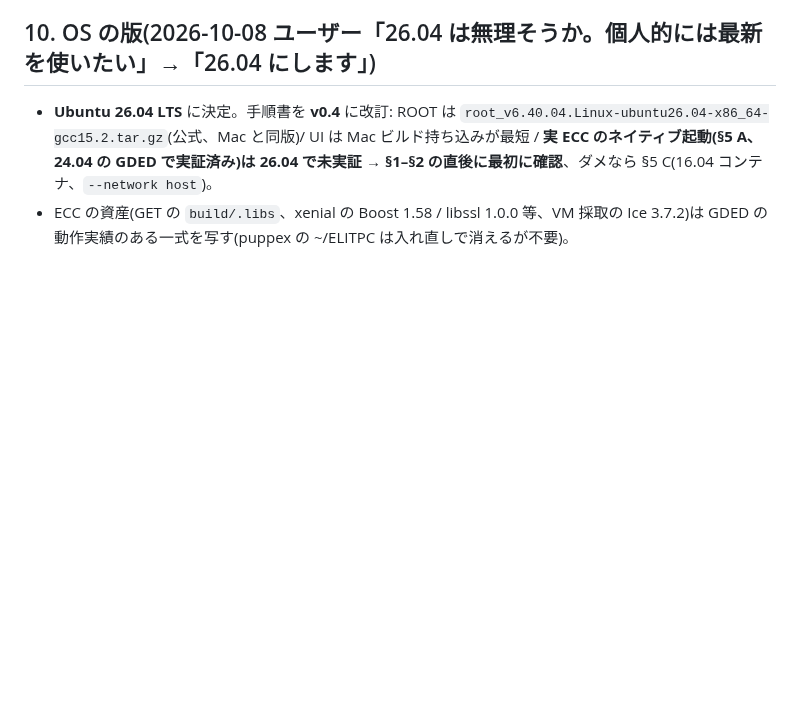
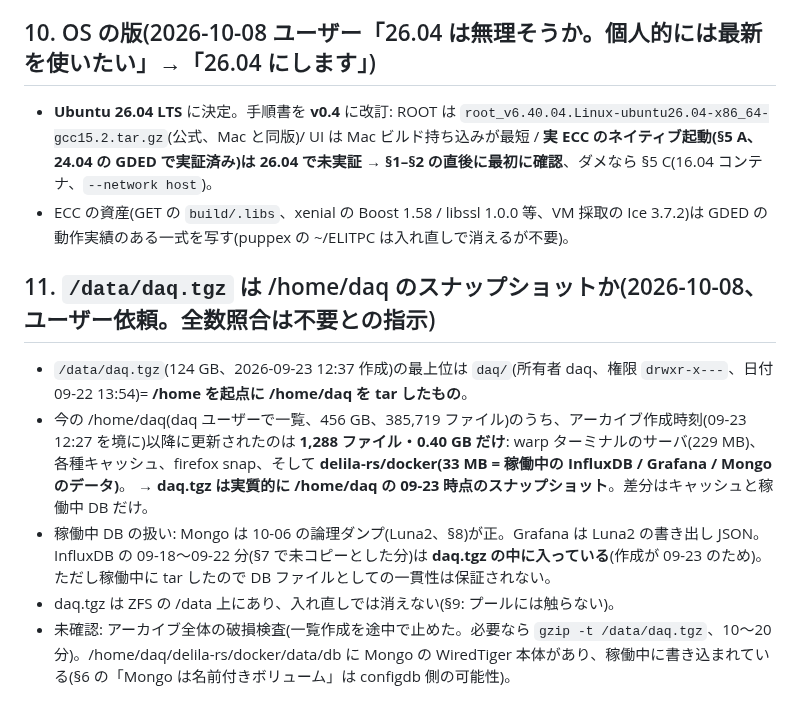
Before and after one commit to aogaki/tpcdaq-rs, a Markdown page: TODO/archive/102_puppex_deploy_survey.md, the part around the change. Rendered like a GitHub page; blank space fills up the shorter version.

Commit message:
102 §11: /data/daq.tgz は /home/daq の 09-23 スナップショット(以降の差分は 0.4 GB のキャッシュと稼働中 DB のみ)
Co-Authored-By: Claude Opus 5.5 <noreply@anthropic.com>

```diff
--- a/TODO/archive/102_puppex_deploy_survey.md
+++ b/TODO/archive/102_puppex_deploy_survey.md
@@ -100,3 +100,12 @@ Luna2 `~/puppex_backup_2026-10-06/`(700、各ファイル 600)に:
 - **Ubuntu 26.04 LTS** に決定。手順書を **v0.4** に改訂: ROOT は `root_v6.40.04.Linux-ubuntu26.04-x86_64-gcc15.2.tar.gz`(公式、Mac と同版)/ UI は Mac ビルド持ち込みが最短 /
   **実 ECC のネイティブ起動(§5 A、24.04 の GDED で実証済み)は 26.04 で未実証 → §1–§2 の直後に最初に確認**、ダメなら §5 C(16.04 コンテナ、`--network host`)。
 - ECC の資産(GET の `build/.libs`、xenial の Boost 1.58 / libssl 1.0.0 等、VM 採取の Ice 3.7.2)は GDED の動作実績のある一式を写す(puppex の ~/ELITPC は入れ直しで消えるが不要)。
+
+## 11. `/data/daq.tgz` は /home/daq のスナップショットか(2026-10-08、ユーザー依頼。全数照合は不要との指示)
+- `/data/daq.tgz`(124 GB、2026-09-23 12:37 作成)の最上位は `daq/`(所有者 daq、権限 `drwxr-x---`、日付 09-22 13:54)= **/home を起点に /home/daq を tar したもの**。
+- 今の /home/daq(daq ユーザーで一覧、456 GB、385,719 ファイル)のうち、アーカイブ作成時刻(09-23 12:27 を境に)以降に更新されたのは **1,288 ファイル・0.40 GB だけ**:
+  warp ターミナルのサーバ(229 MB)、各種キャッシュ、firefox snap、そして **delila-rs/docker(33 MB = 稼働中の InfluxDB / Grafana / Mongo のデータ)**。
+  → **daq.tgz は実質的に /home/daq の 09-23 時点のスナップショット**。差分はキャッシュと稼働中 DB だけ。
+- 稼働中 DB の扱い: Mongo は 10-06 の論理ダンプ(Luna2、§8)が正。Grafana は Luna2 の書き出し JSON。InfluxDB の 09-18〜09-22 分(§7 で未コピーとした分)は **daq.tgz の中に入っている**(作成が 09-23 のため)。ただし稼働中に tar したので DB ファイルとしての一貫性は保証されない。
+- daq.tgz は ZFS の /data 上にあり、入れ直しでは消えない(§9: プールには触らない)。
+- 未確認: アーカイブ全体の破損検査(一覧作成を途中で止めた。必要なら `gzip -t /data/daq.tgz`、10〜20 分)。/home/daq/delila-rs/docker/data/db に Mongo の WiredTiger 本体があり、稼働中に書き込まれている(§6 の「Mongo は名前付きボリューム」は configdb 側の可能性)。
```
